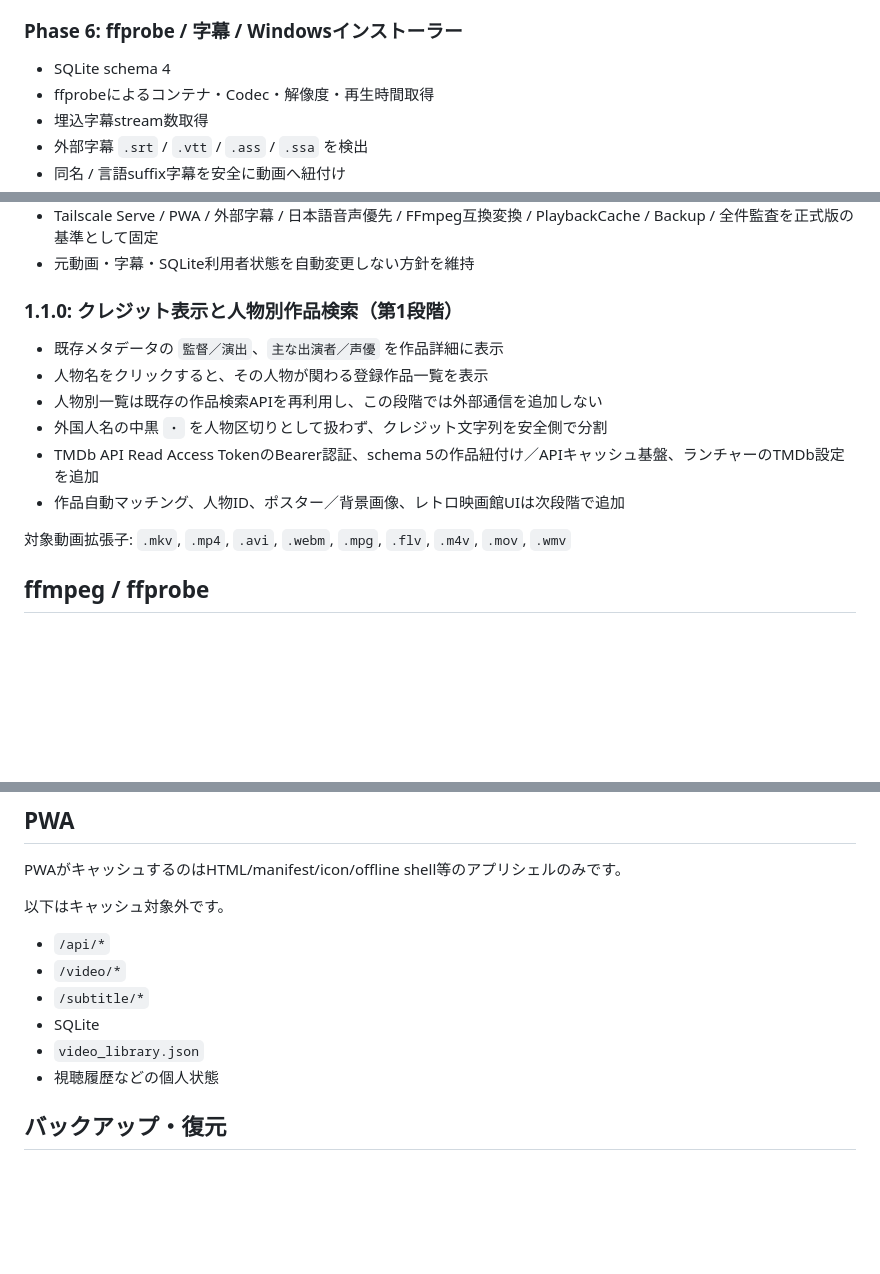
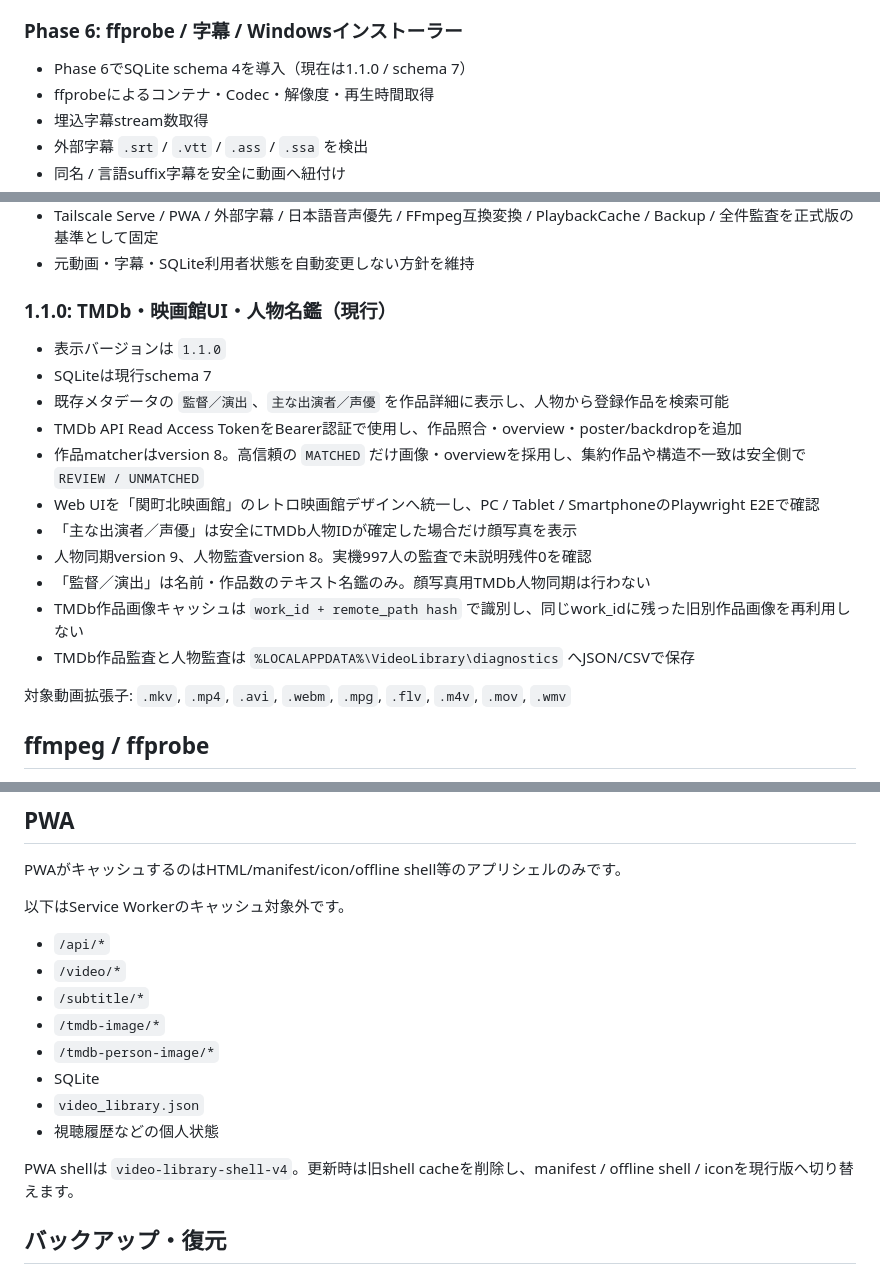
Before and after one commit to k-systems202208/video-source-library, a Markdown page: README.md, 3 parts joined by grey strips. Rendered like a GitHub page; blank space fills up the shorter version.

```diff
--- a/README.md
+++ b/README.md
@@ -42,7 +42,7 @@
 - SQLiteバックアップ / 復元予約 / ロールバック
 
 ### Phase 6: ffprobe / 字幕 / Windowsインストーラー
-- SQLite schema 4
+- Phase 6でSQLite schema 4を導入（現在は1.1.0 / schema 7）
 - ffprobeによるコンテナ・Codec・解像度・再生時間取得
 - 埋込字幕stream数取得
 - 外部字幕 `.srt` / `.vtt` / `.ass` / `.ssa` を検出
@@ -148,13 +148,18 @@
 - Tailscale Serve / PWA / 外部字幕 / 日本語音声優先 / FFmpeg互換変換 / PlaybackCache / Backup / 全件監査を正式版の基準として固定
 - 元動画・字幕・SQLite利用者状態を自動変更しない方針を維持
 
-### 1.1.0: クレジット表示と人物別作品検索（第1段階）
-- 既存メタデータの `監督／演出`、`主な出演者／声優` を作品詳細に表示
-- 人物名をクリックすると、その人物が関わる登録作品一覧を表示
-- 人物別一覧は既存の作品検索APIを再利用し、この段階では外部通信を追加しない
-- 外国人名の中黒 `・` を人物区切りとして扱わず、クレジット文字列を安全側で分割
-- TMDb API Read Access TokenのBearer認証、schema 5の作品紐付け／APIキャッシュ基盤、ランチャーのTMDb設定を追加
-- 作品自動マッチング、人物ID、ポスター／背景画像、レトロ映画館UIは次段階で追加
+### 1.1.0: TMDb・映画館UI・人物名鑑（現行）
+- 表示バージョンは `1.1.0`
+- SQLiteは現行schema 7
+- 既存メタデータの `監督／演出`、`主な出演者／声優` を作品詳細に表示し、人物から登録作品を検索可能
+- TMDb API Read Access TokenをBearer認証で使用し、作品照合・overview・poster/backdropを追加
+- 作品matcherはversion 8。高信頼の `MATCHED` だけ画像・overviewを採用し、集約作品や構造不一致は安全側で `REVIEW / UNMATCHED`
+- Web UIを「関町北映画館」のレトロ映画館デザインへ統一し、PC / Tablet / SmartphoneのPlaywright E2Eで確認
+- 「主な出演者／声優」は安全にTMDb人物IDが確定した場合だけ顔写真を表示
+- 人物同期version 9、人物監査version 8。実機997人の監査で未説明残件0を確認
+- 「監督／演出」は名前・作品数のテキスト名鑑のみ。顔写真用TMDb人物同期は行わない
+- TMDb作品画像キャッシュは `work_id + remote_path hash` で識別し、同じwork_idに残った旧別作品画像を再利用しない
+- TMDb作品監査と人物監査は `%LOCALAPPDATA%\VideoLibrary\diagnostics` へJSON/CSVで保存
 
 対象動画拡張子: `.mkv`, `.mp4`, `.avi`, `.webm`, `.mpg`, `.flv`, `.m4v`, `.mov`, `.wmv`
 
@@ -290,13 +298,17 @@ Tailscale Serveが付与する本人情報を `user_identities` へ紐付けま
 ## PWA
 PWAがキャッシュするのはHTML/manifest/icon/offline shell等のアプリシェルのみです。
 
-以下はキャッシュ対象外です。
+以下はService Workerのキャッシュ対象外です。
 - `/api/*`
 - `/video/*`
 - `/subtitle/*`
+- `/tmdb-image/*`
+- `/tmdb-person-image/*`
 - SQLite
 - `video_library.json`
 - 視聴履歴などの個人状態
+
+PWA shellは `video-library-shell-v4`。更新時は旧shell cacheを削除し、manifest / offline shell / iconを現行版へ切り替えます。
 
 ## バックアップ・復元
 
```
Also changed, not shown: other parts of README.md (+34 -35 lines).
